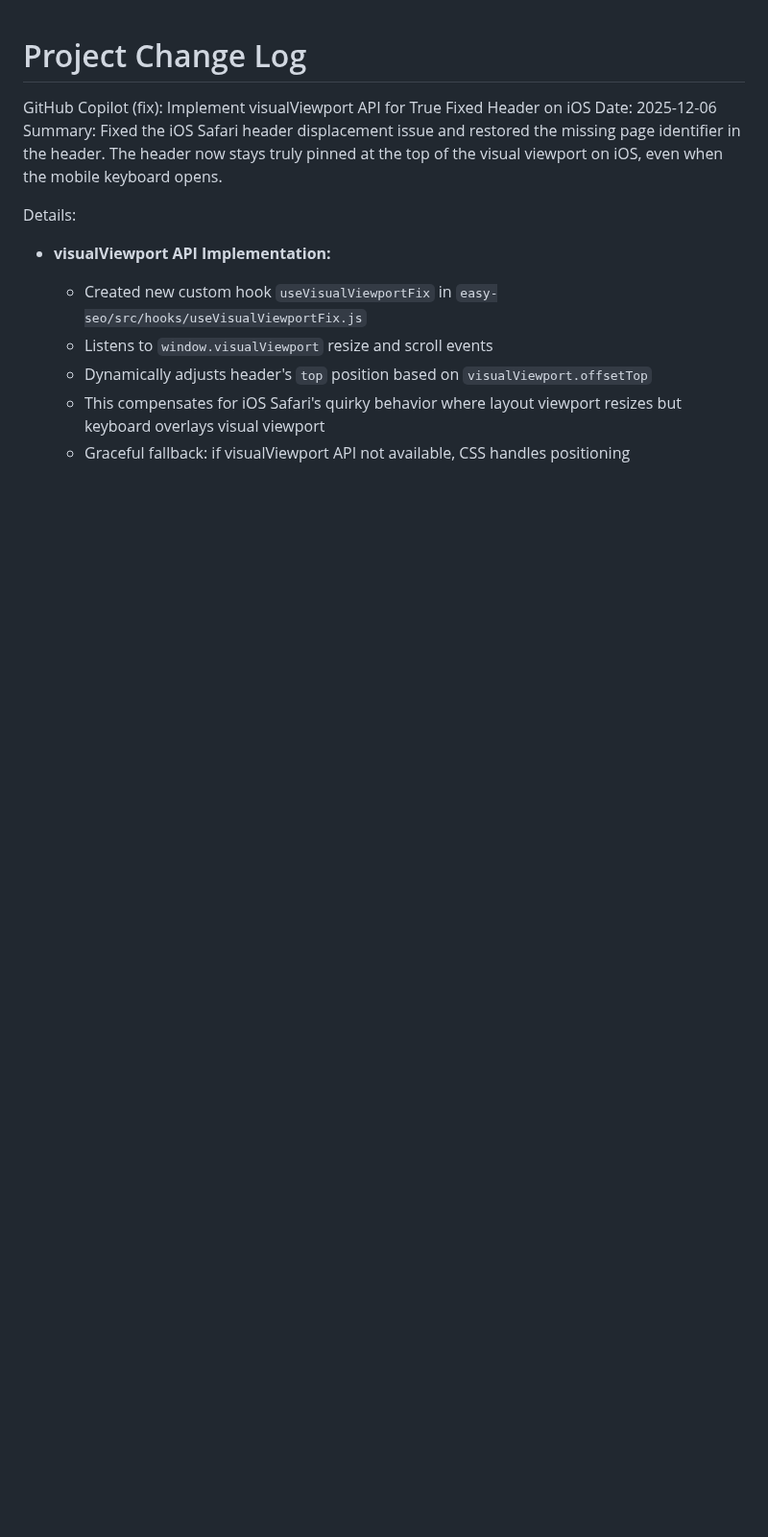
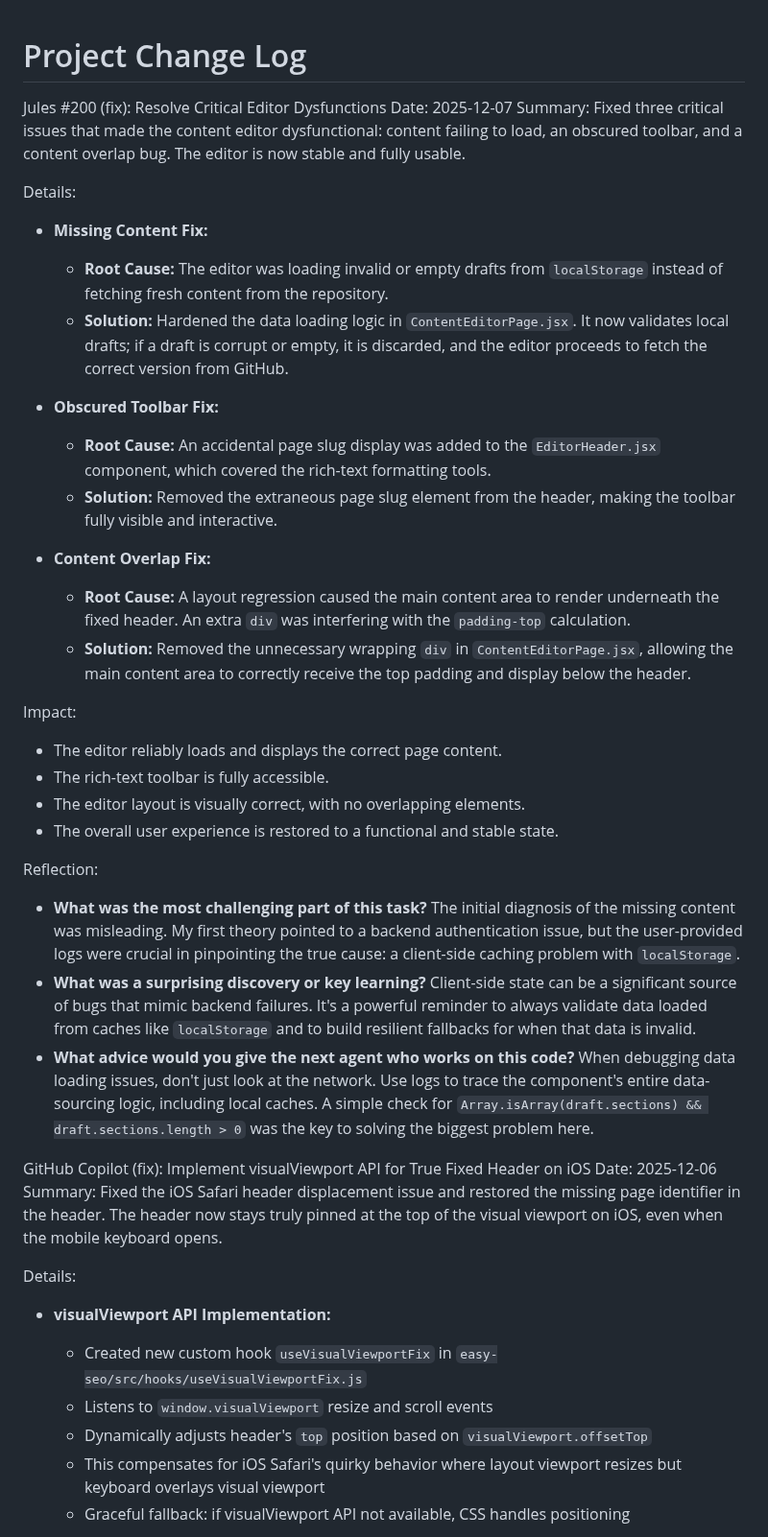
Before and after one commit to Jacques-on-Call/edit-ui, a Markdown page: CHANGELOG.md, the part around the change. Shown at 96% size. GitHub-like rendering; blank space fills up the shorter version.

Commit message:
Sync updates from easy-seo editor directory

```diff
--- a/CHANGELOG.md
+++ b/CHANGELOG.md
@@ -1,4 +1,33 @@
 # Project Change Log
+
+Jules #200 (fix): Resolve Critical Editor Dysfunctions
+Date: 2025-12-07
+Summary:
+Fixed three critical issues that made the content editor dysfunctional: content failing to load, an obscured toolbar, and a content overlap bug. The editor is now stable and fully usable.
+
+Details:
+- **Missing Content Fix:**
+  - **Root Cause:** The editor was loading invalid or empty drafts from `localStorage` instead of fetching fresh content from the repository.
+  - **Solution:** Hardened the data loading logic in `ContentEditorPage.jsx`. It now validates local drafts; if a draft is corrupt or empty, it is discarded, and the editor proceeds to fetch the correct version from GitHub.
+
+- **Obscured Toolbar Fix:**
+  - **Root Cause:** An accidental page slug display was added to the `EditorHeader.jsx` component, which covered the rich-text formatting tools.
+  - **Solution:** Removed the extraneous page slug element from the header, making the toolbar fully visible and interactive.
+
+- **Content Overlap Fix:**
+  - **Root Cause:** A layout regression caused the main content area to render underneath the fixed header. An extra `div` was interfering with the `padding-top` calculation.
+  - **Solution:** Removed the unnecessary wrapping `div` in `ContentEditorPage.jsx`, allowing the main content area to correctly receive the top padding and display below the header.
+
+Impact:
+- The editor reliably loads and displays the correct page content.
+- The rich-text toolbar is fully accessible.
+- The editor layout is visually correct, with no overlapping elements.
+- The overall user experience is restored to a functional and stable state.
+
+Reflection:
+- **What was the most challenging part of this task?** The initial diagnosis of the missing content was misleading. My first theory pointed to a backend authentication issue, but the user-provided logs were crucial in pinpointing the true cause: a client-side caching problem with `localStorage`.
+- **What was a surprising discovery or key learning?** Client-side state can be a significant source of bugs that mimic backend failures. It's a powerful reminder to always validate data loaded from caches like `localStorage` and to build resilient fallbacks for when that data is invalid.
+- **What advice would you give the next agent who works on this code?** When debugging data loading issues, don't just look at the network. Use logs to trace the component's entire data-sourcing logic, including local caches. A simple check for `Array.isArray(draft.sections) && draft.sections.length > 0` was the key to solving the biggest problem here.
 
 GitHub Copilot (fix): Implement visualViewport API for True Fixed Header on iOS
 Date: 2025-12-06
```
